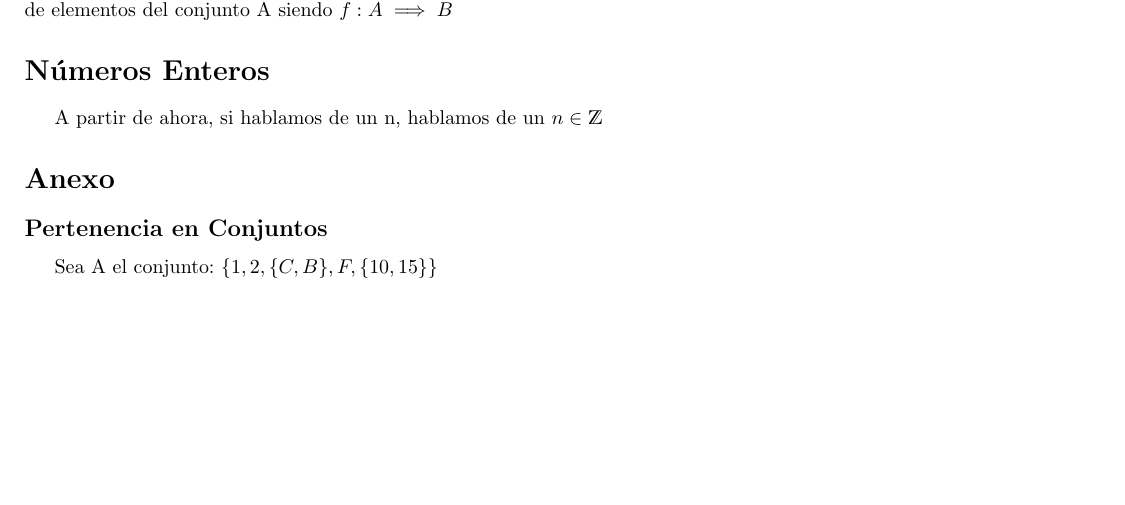
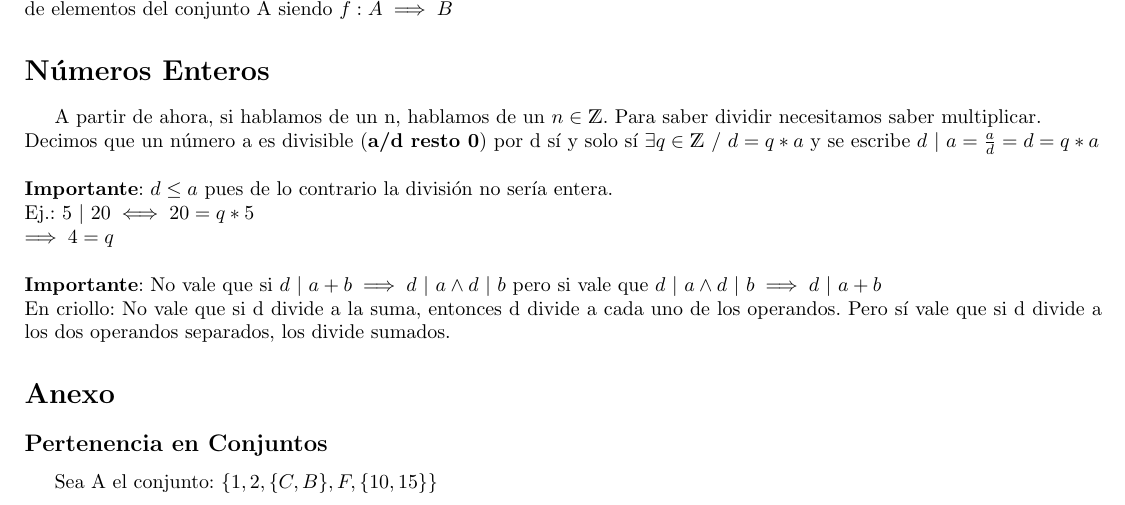
Before and after one commit to tomihq/algebra-I, a LaTeX CV (resumen.tex): part of page 16 of 17, cut so that both start at the same text, the shorter picture padded with empty space. Compiled offline with pdfLaTeX.

Commit message:
add: numeros enteros

```diff
--- a/resumen.tex
+++ b/resumen.tex
@@ -582,7 +582,14 @@ La cantidad de funciones biyectivas es de \textbf{n!} donde n es la cantidad de
 \subsection*{Cantidad de funciones Inyectivas}
 La cantidad de funciones inyectivas es de \textbf{$\frac{m!}{(m-n)!}$} donde m es la cantidad de elementos del conjunto B y n es la cantidad de elementos del conjunto A siendo $f:A\implies B$
 \section*{Números Enteros}
-A partir de ahora, si hablamos de un n, hablamos de un $ n \in \ent$
+A partir de ahora, si hablamos de un n, hablamos de un $ n \in \ent$. Para saber dividir necesitamos saber multiplicar. \\
+Decimos que un número a es divisible (\textbf{a/d resto 0}) por d sí y solo sí $ \exists q \in \ent \ / \ d = q * a$ y se escribe $ d \ | \ a = \frac{a}{d} = d = q * a$ \\ \\
+\textbf{Importante}: $ d \le a$ pues de lo contrario la división no sería entera. \\
+Ej.: $ 5 \ | \ 20 \iff 20 = q * 5$ \\
+$ \implies 4 = q $ \\ \\
+\textbf{Importante}: No vale que si $d \ | \ a+b \implies d \ | \ a \land d \ | \ b$ pero si vale que $ d \ | \ a \land d \ | \ b \implies d \ | \ a+b$ \\
+En criollo: No vale que si d divide a la suma, entonces d divide a cada uno de los operandos. Pero sí vale que si d divide a los dos operandos separados, los divide sumados.
+
 \section*{Anexo}
 \subsection*{Pertenencia en Conjuntos}
 \label{subsec:pertenencia_conjuntos}
```
Also changed, not shown: resumen.pdf.
